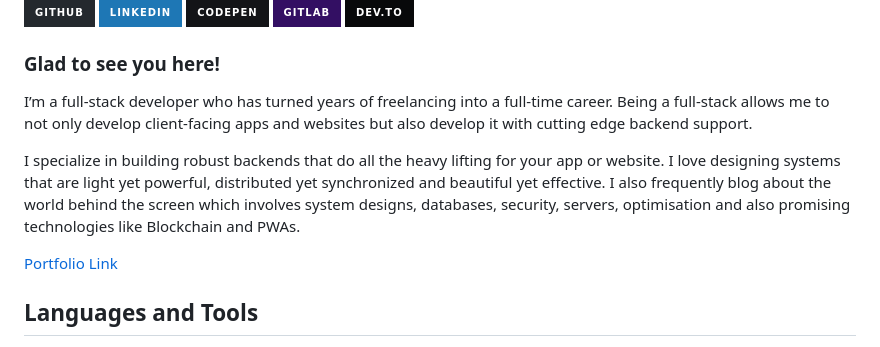
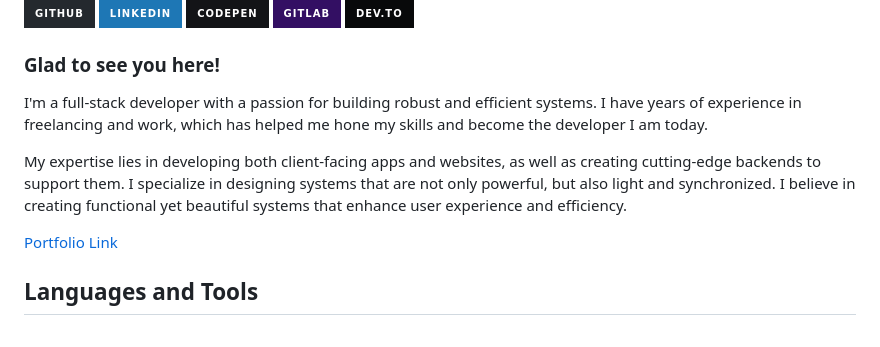
Before and after one commit to wesleyting/wesleyting, a Markdown page: README.md, the part around the change. GitHub-like rendering; badges without logos.

```diff
--- a/README.md
+++ b/README.md
@@ -21,9 +21,9 @@
 
 
 ### Glad to see you here!
-I’m a full-stack developer who has turned years of freelancing into a full-time career. Being a full-stack allows me to not only develop client-facing apps and websites but also develop it with cutting edge backend support.
+I'm a full-stack developer with a passion for building robust and efficient systems. I have years of experience in freelancing and work, which has helped me hone my skills and become the developer I am today.
 
-I specialize in building robust backends that do all the heavy lifting for your app or website. I love designing systems that are light yet powerful, distributed yet synchronized and beautiful yet effective. I also frequently blog about the world behind the screen which involves system designs, databases, security, servers, optimisation and also promising technologies like Blockchain and PWAs.
+My expertise lies in developing both client-facing apps and websites, as well as creating cutting-edge backends to support them. I specialize in designing systems that are not only powerful, but also light and synchronized. I believe in creating functional yet beautiful systems that enhance user experience and efficiency.
 
 <a href="https://www.wesleyting.com/">Portfolio Link</a>
 
```
